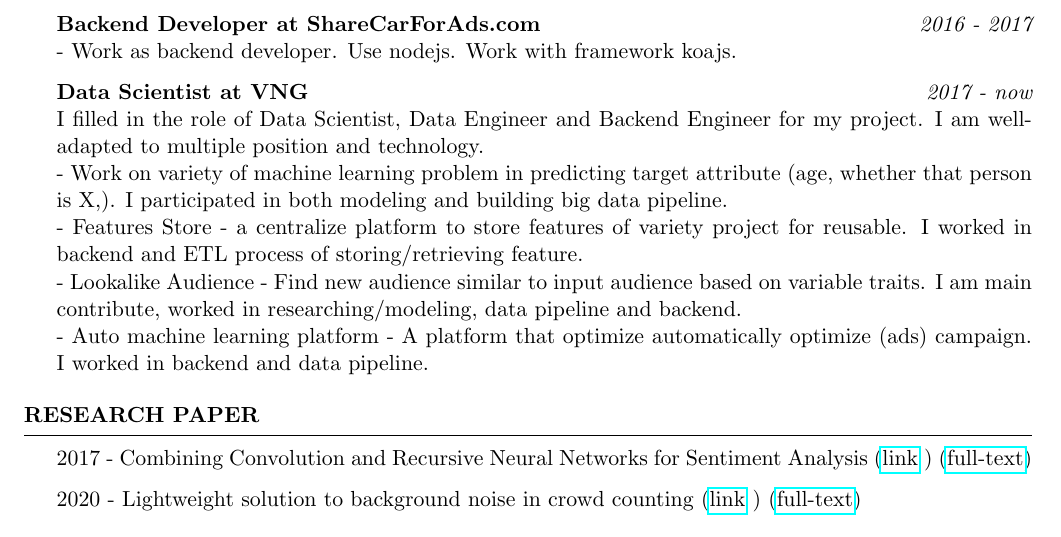
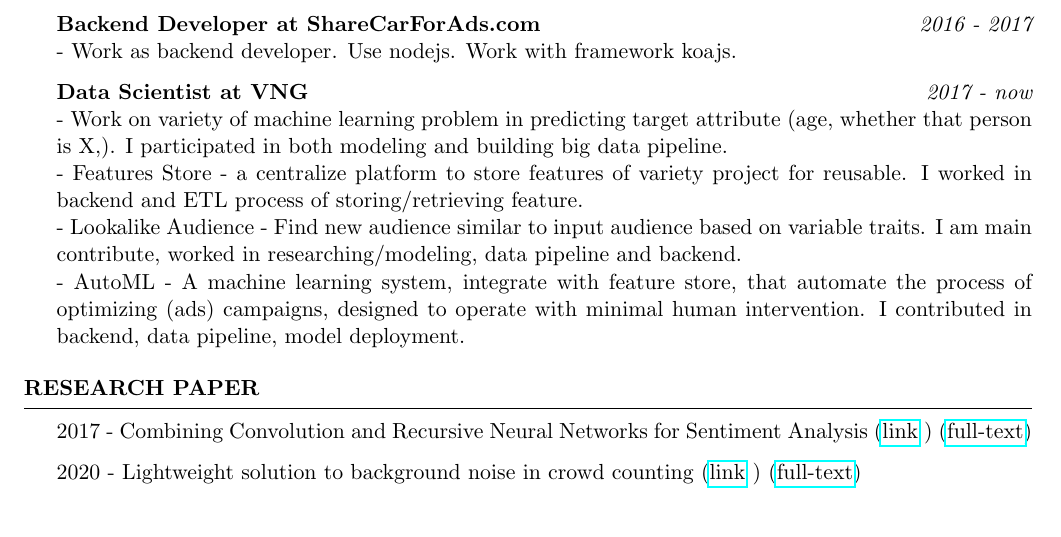
Before and after one commit to ttpro1995/Thai_Thien_CV, a LaTeX CV (Resume_for_Frehers.tex): part of page 1 of 2, cut so that both start at the same text. Compiled offline with pdfLaTeX.

Commit message:
fix job description

```diff
--- a/Resume_for_Frehers.tex
+++ b/Resume_for_Frehers.tex
@@ -51,12 +51,11 @@
 {\bf Backend Developer at ShareCarForAds.com} \hfill {\em 2016 - 2017}\\
 - Work as backend developer. Use nodejs. Work with framework koajs.
 
-{\bf Data Scientist at VNG } \hfill {\em 2017 - now}\\
-I filled in the role of Data Scientist, Data Engineer and Backend Engineer for my project. I am well-adapted to multiple position and technology.
+{\bf Data Scientist at VNG } \hfill {\em 2017 - now}
 \\ - Work on variety of machine learning problem in predicting target attribute (age, whether that person is X,). I participated in both modeling and building big data pipeline.
 \\ - Features Store - a centralize platform to store features of variety project for reusable. I worked in backend and ETL process of storing/retrieving feature.
 \\ - Lookalike Audience - Find new audience similar to input audience based on variable traits. I am main contribute, worked in researching/modeling, data pipeline and backend.
-\\ - Auto machine learning platform - A platform that optimize automatically optimize (ads) campaign.  I worked in backend and data pipeline.
+\\ - AutoML - A machine learning system, integrate with feature store, that automate the process of optimizing (ads) campaigns, designed to operate with minimal human intervention. I contributed in backend, data pipeline, model deployment.
 
 %--copy and paste this region  if you need more--
 \end{rSection}
```
